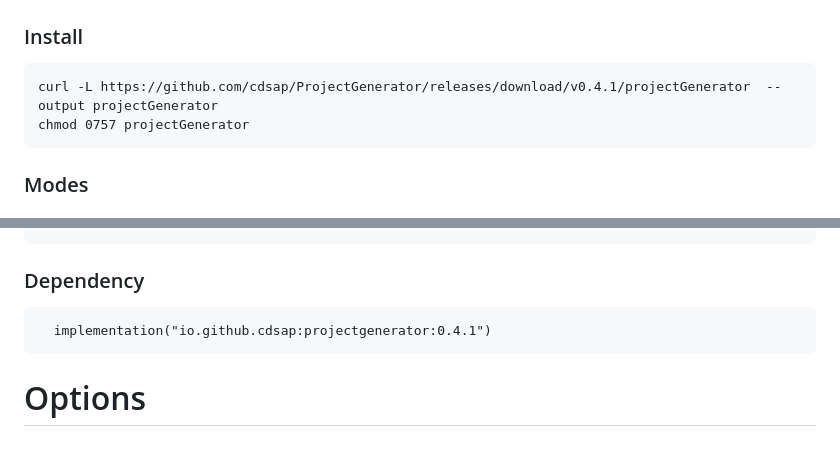
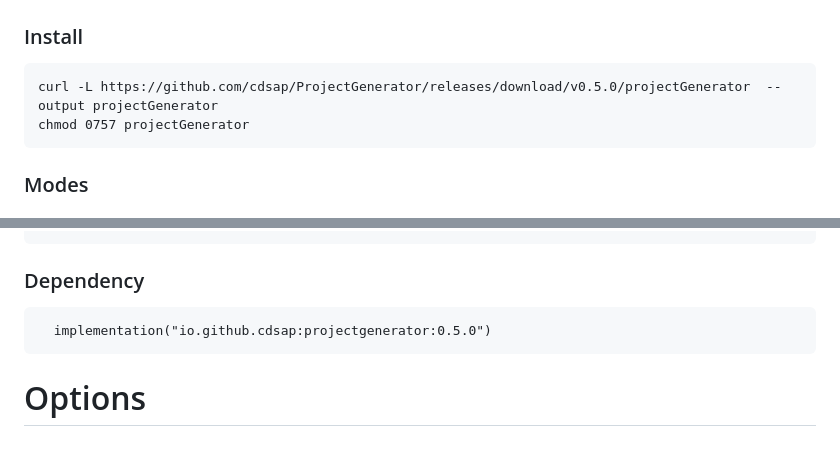
Before and after one commit to cdsap/ProjectGenerator, a Markdown page: README.md, 2 parts joined by grey strips. Drawn GitHub-style.

Commit message:
prepare release 0.5.0

````diff
--- a/README.md
+++ b/README.md
@@ -10,7 +10,7 @@ If you need to create small or medium projects (<300 modules), you can use the w
 ## CLI
 ### Install
 ```
-curl -L https://github.com/cdsap/ProjectGenerator/releases/download/v0.4.1/projectGenerator  --output projectGenerator
+curl -L https://github.com/cdsap/ProjectGenerator/releases/download/v0.5.0/projectGenerator  --output projectGenerator
 chmod 0757 projectGenerator
 ```
 
@@ -81,7 +81,7 @@ ProjectGenerator(
 ```
 ### Dependency
 ```
-  implementation("io.github.cdsap:projectgenerator:0.4.1")
+  implementation("io.github.cdsap:projectgenerator:0.5.0")
 ```
 
 # Options
````
